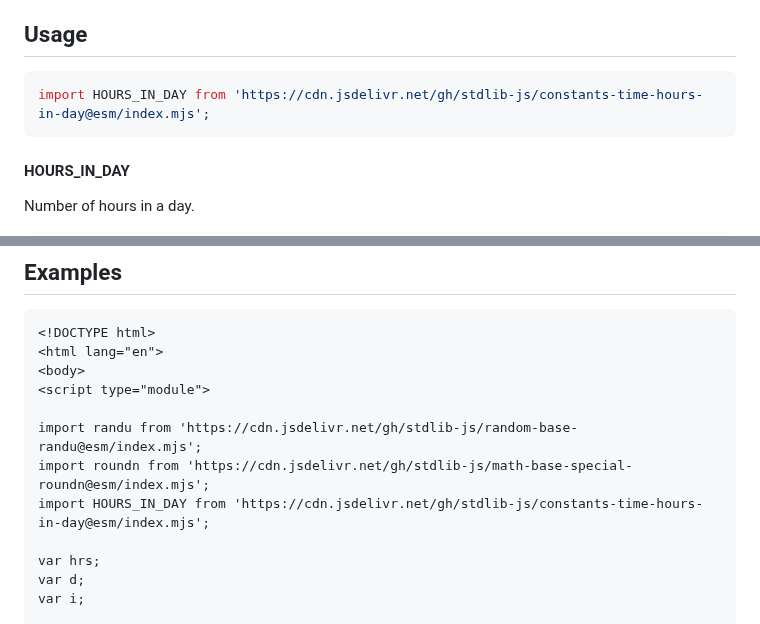
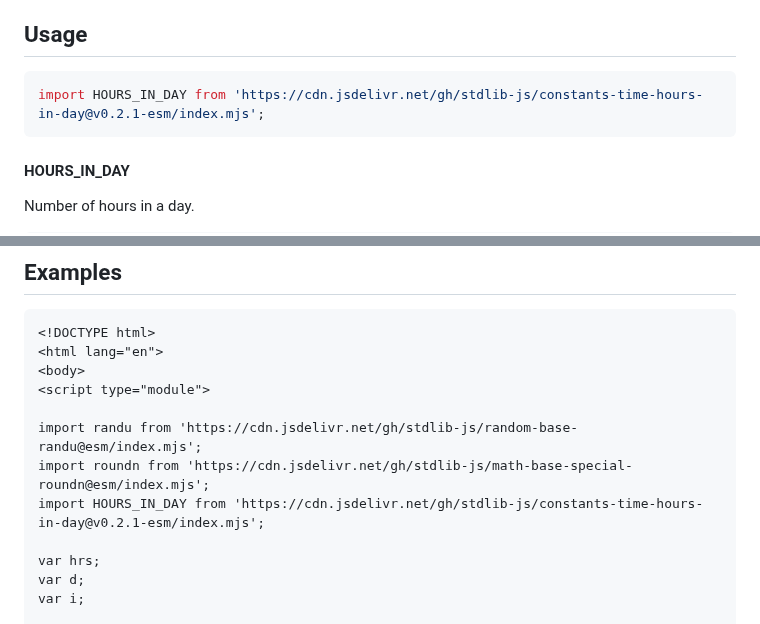
Before and after one commit to stdlib-js/constants-time-hours-in-day, a Markdown page: README.md, 2 parts joined by grey strips. GitHub-like rendering.

Commit message:
Update README.md for ESM bundle v0.2.1

````diff
--- a/README.md
+++ b/README.md
@@ -42,7 +42,7 @@ limitations under the License.
 ## Usage
 
 ```javascript
-import HOURS_IN_DAY from 'https://cdn.jsdelivr.net/gh/stdlib-js/constants-time-hours-in-day@esm/index.mjs';
+import HOURS_IN_DAY from 'https://cdn.jsdelivr.net/gh/stdlib-js/constants-time-hours-in-day@v0.2.1-esm/index.mjs';
 ```
 
 #### HOURS_IN_DAY
@@ -82,7 +82,7 @@ var bool = ( HOURS_IN_DAY === 24 );
 
 import randu from 'https://cdn.jsdelivr.net/gh/stdlib-js/random-base-randu@esm/index.mjs';
 import roundn from 'https://cdn.jsdelivr.net/gh/stdlib-js/math-base-special-roundn@esm/index.mjs';
-import HOURS_IN_DAY from 'https://cdn.jsdelivr.net/gh/stdlib-js/constants-time-hours-in-day@esm/index.mjs';
+import HOURS_IN_DAY from 'https://cdn.jsdelivr.net/gh/stdlib-js/constants-time-hours-in-day@v0.2.1-esm/index.mjs';
 
 var hrs;
 var d;
````
